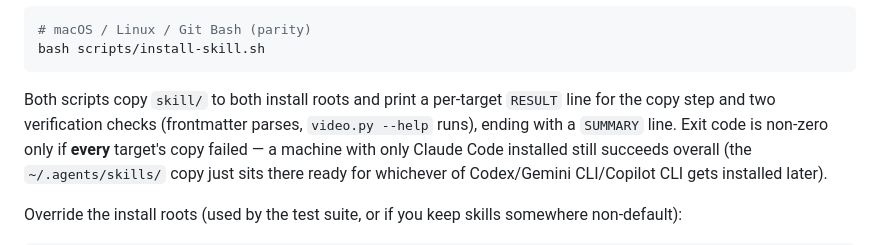
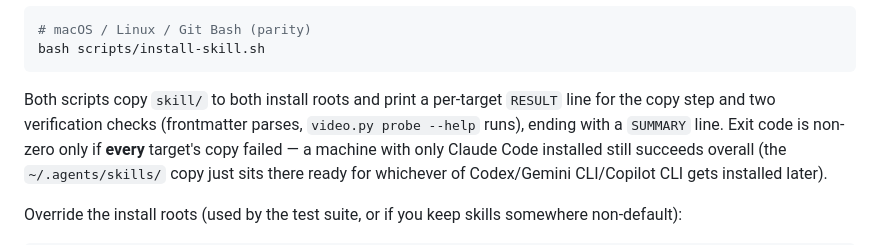
Before and after one commit to RikepilB/read-video, a Markdown page: docs/harness-support.md, the part around the change. Drawn GitHub-style.

Commit message:
docs: correct verification command in harness-support.md (probe --help)

````diff
--- a/docs/harness-support.md
+++ b/docs/harness-support.md
@@ -41,7 +41,7 @@ bash scripts/install-skill.sh
 ```
 
 Both scripts copy `skill/` to both install roots and print a per-target `RESULT` line for the copy
-step and two verification checks (frontmatter parses, `video.py --help` runs), ending with a
+step and two verification checks (frontmatter parses, `video.py probe --help` runs), ending with a
 `SUMMARY` line. Exit code is non-zero only if **every** target's copy failed — a machine with only
 Claude Code installed still succeeds overall (the `~/.agents/skills/` copy just sits there ready
 for whichever of Codex/Gemini CLI/Copilot CLI gets installed later).
````
